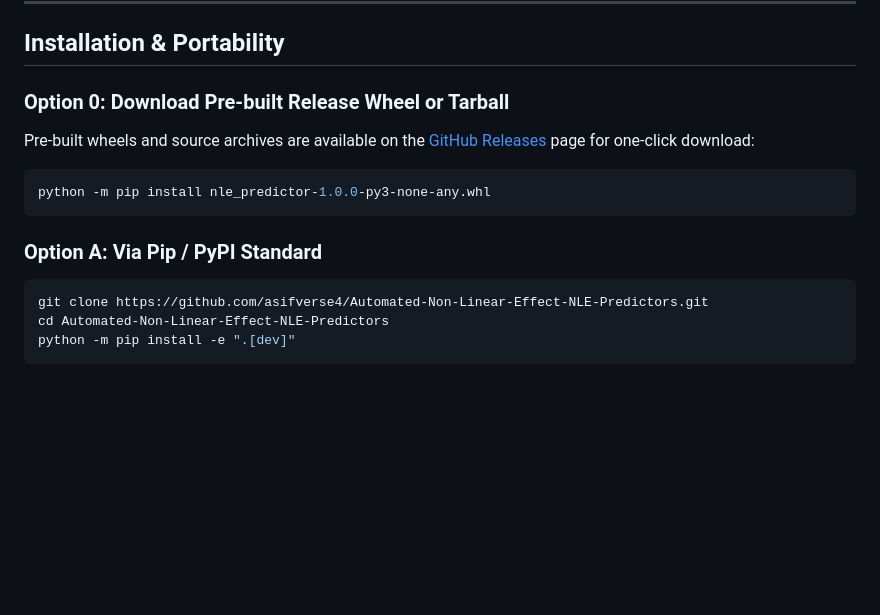
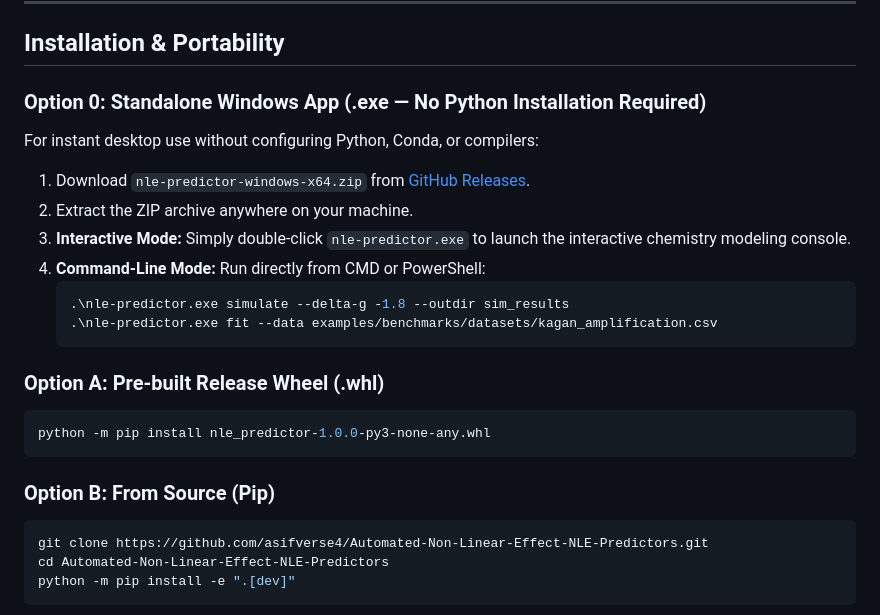
Before and after one commit to asifverse4/Automated-Non-Linear-Effect-NLE-Predictors, a Markdown page: README.md, the part around the change. Rendered like a GitHub page; blank space fills up the shorter version.

Commit message:
docs: document standalone Windows desktop application and interactive console mode

````diff
--- a/README.md
+++ b/README.md
@@ -72,13 +72,23 @@ For the full theoretical derivations, analytical Jacobians, active dimer kinetic
 
 ## Installation & Portability
 
-### Option 0: Download Pre-built Release Wheel or Tarball
-Pre-built wheels and source archives are available on the [GitHub Releases](https://github.com/asifverse4/Automated-Non-Linear-Effect-NLE-Predictors/releases) page for one-click download:
+### Option 0: Standalone Windows App (.exe — No Python Installation Required)
+For instant desktop use without configuring Python, Conda, or compilers:
+1. Download `nle-predictor-windows-x64.zip` from [GitHub Releases](https://github.com/asifverse4/Automated-Non-Linear-Effect-NLE-Predictors/releases).
+2. Extract the ZIP archive anywhere on your machine.
+3. **Interactive Mode:** Simply double-click `nle-predictor.exe` to launch the interactive chemistry modeling console.
+4. **Command-Line Mode:** Run directly from CMD or PowerShell:
+   ```powershell
+   .\nle-predictor.exe simulate --delta-g -1.8 --outdir sim_results
+   .\nle-predictor.exe fit --data examples/benchmarks/datasets/kagan_amplification.csv
+   ```
+
+### Option A: Pre-built Release Wheel (.whl)
 ```bash
 python -m pip install nle_predictor-1.0.0-py3-none-any.whl
 ```
 
-### Option A: Via Pip / PyPI Standard
+### Option B: From Source (Pip)
 
 ```bash
 git clone https://github.com/asifverse4/Automated-Non-Linear-Effect-NLE-Predictors.git
````
Also changed, not shown: CHANGELOG.md (+2 -0 lines).
